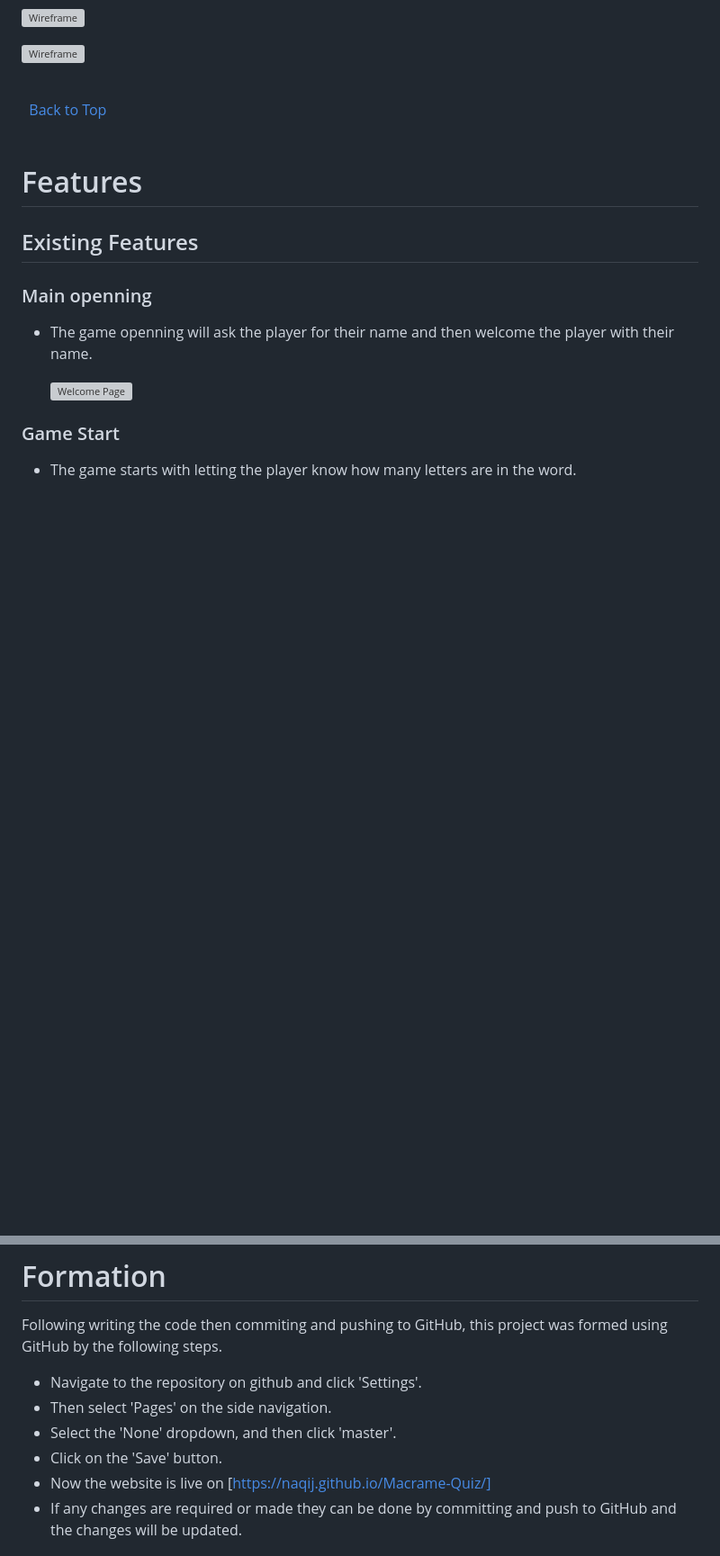
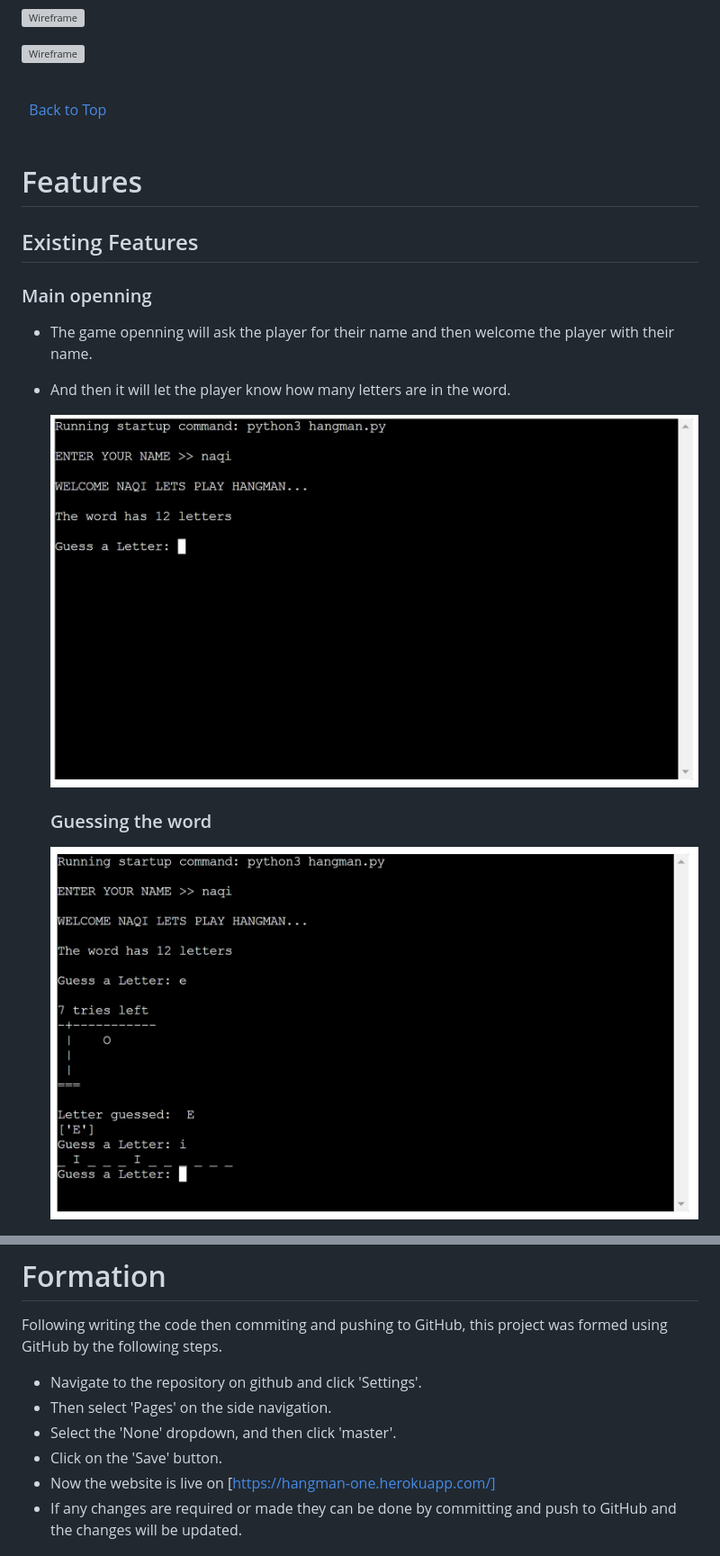
Before and after one commit to Naqij/hangman, a Markdown page: README.md, 2 parts joined by grey strips. Shown at 90% size. Rendered like a GitHub page; pictures changed too: assets/images/letter-guess.JPG (added), assets/images/welcome.JPG (added); blank space fills up the shorter version; grey boxes are pictures that could not be loaded.

```diff
--- a/README.md
+++ b/README.md
@@ -79,10 +77,11 @@ I have manually drew the hangman and steps to complete this project so when I'm
    ### Main openning
 
 + The game openning will ask the player for their name and then welcome the player with their name.
++ And then it will let the player know how many letters are in the word.
 
-    ![Welcome Page](images/webpage/welcome-page.PNG)
+    ![Welcome and Introduction](assets/images/welcome.JPG)
 
-### Game Start
+  ### Guessing the word
 
-+ The game starts with letting the player know how many letters are in the word.
+    ![Guessing the word](assets/images/letter-guess.JPG)
 
@@ -123,7 +135,7 @@ Following writing the code then commiting and pushing to GitHub, this project wa
 + Then select 'Pages' on the side navigation.
 + Select the 'None' dropdown, and then click 'master'.
 + Click on the 'Save' button.
-+ Now the website is live on [https://naqij.github.io/Macrame-Quiz/]
++ Now the website is live on [https://hangman-one.herokuapp.com/]
 + If any changes are required or made they can be done by committing and push to GitHub and the changes will be updated.
 
 # Credits
```
Also changed, not shown: other parts of README.md (+15 -4 lines), assets/images/already-guessed.JPG (added), assets/images/responsiveness.JPG (added), assets/images/winning-moment.JPG (added), assets/images/you-lost.JPG (added).
